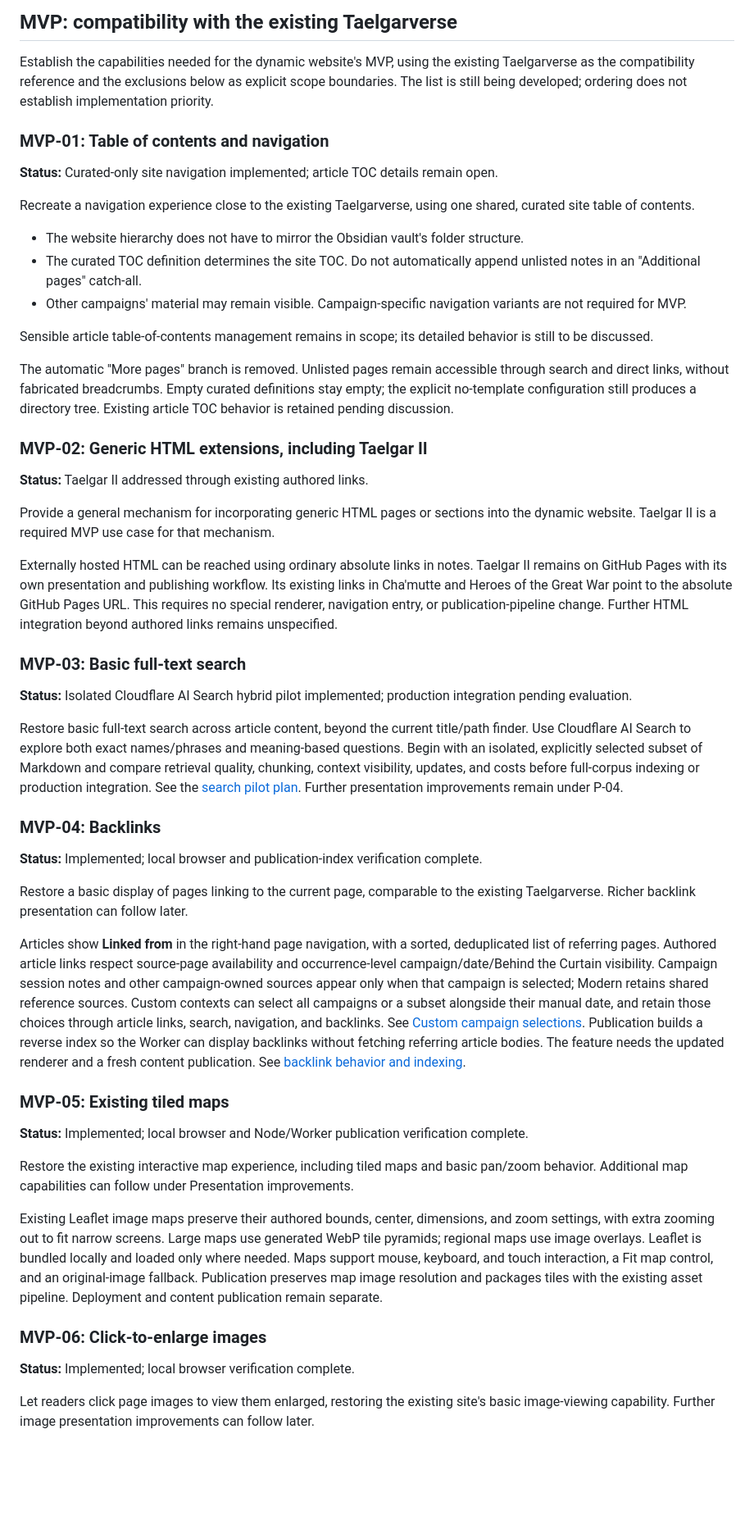
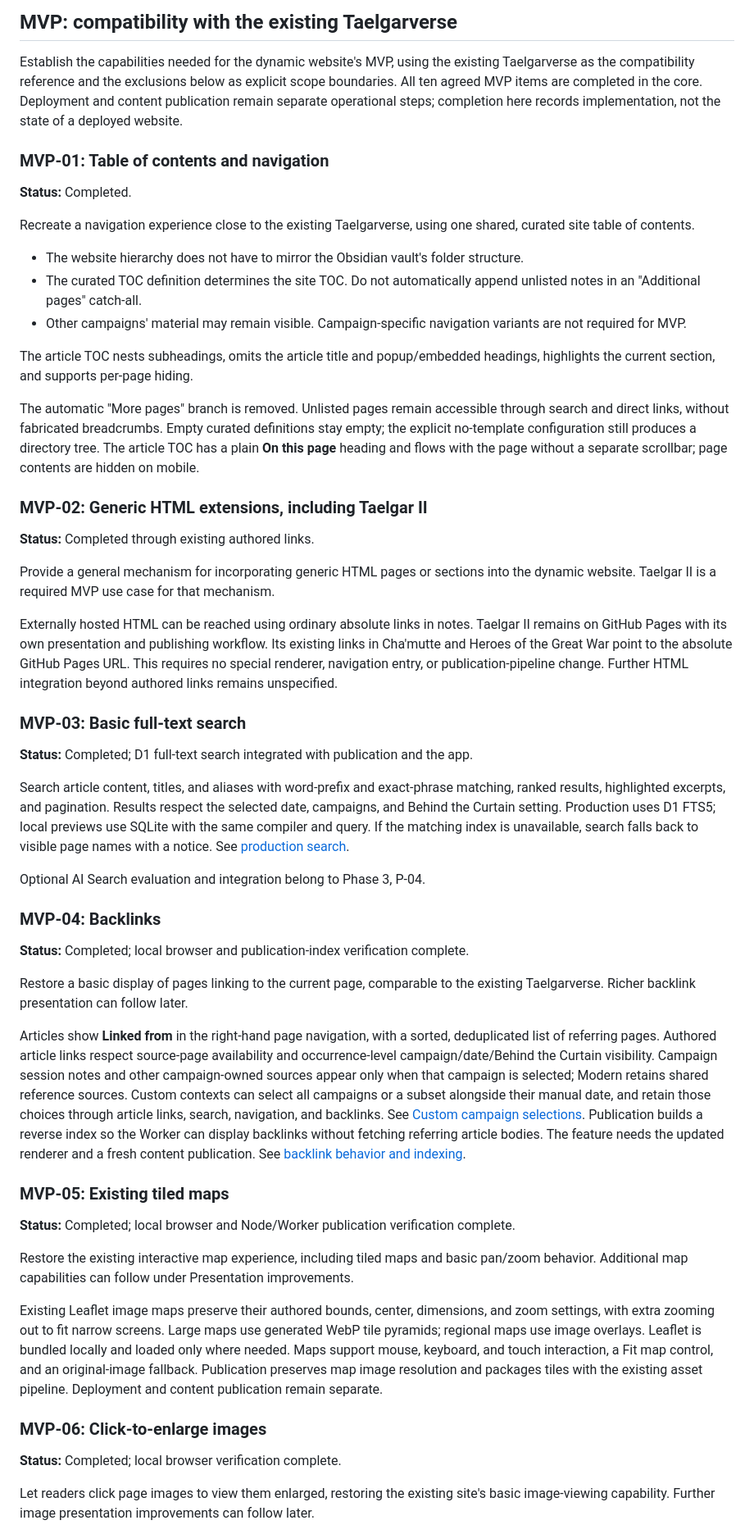
Before and after one commit to msackton/taelgarverse-core, a Markdown page: docs/roadmap.md, the part around one of its changes. Shown at 82% size. GitHub-like rendering; blank space fills up the shorter version.

Commit message:
Mark MVP complete and move AI search to presentation phase

```diff
--- a/docs/roadmap.md
+++ b/docs/roadmap.md
@@ -16,12 +16,13 @@ feature inventory or implementation plan.
 
 Establish the capabilities needed for the dynamic website's MVP, using the
 existing Taelgarverse as the compatibility reference and the exclusions below
-as explicit scope boundaries. The list is still being developed; ordering does
-not establish implementation priority.
+as explicit scope boundaries. All ten agreed MVP items are completed in the core.
+Deployment and content publication remain separate operational steps; completion
+here records implementation, not the state of a deployed website.
 
 ### MVP-01: Table of contents and navigation
 
-**Status:** Curated-only site navigation implemented; article TOC details remain open.
+**Status:** Completed.
 
 Recreate a navigation experience close to the existing Taelgarverse, using one
 shared, curated site table of contents.
@@ -33,17 +34,18 @@ shared, curated site table of contents.
 - Other campaigns' material may remain visible. Campaign-specific navigation
   variants are not required for MVP.
 
-Sensible article table-of-contents management remains in scope; its detailed
-behavior is still to be discussed.
+The article TOC nests subheadings, omits the article title and popup/embedded
+headings, highlights the current section, and supports per-page hiding.
 
 The automatic "More pages" branch is removed. Unlisted pages remain accessible
 through search and direct links, without fabricated breadcrumbs. Empty curated
 definitions stay empty; the explicit no-template configuration still produces
-a directory tree. Existing article TOC behavior is retained pending discussion.
+a directory tree. The article TOC has a plain **On this page** heading and flows
+with the page without a separate scrollbar; page contents are hidden on mobile.
 
 ### MVP-02: Generic HTML extensions, including Taelgar II
 
-**Status:** Taelgar II addressed through existing authored links.
+**Status:** Completed through existing authored links.
 
 Provide a general mechanism for incorporating generic HTML pages or sections
 into the dynamic website. Taelgar II is a required MVP use case for that
@@ -58,20 +60,20 @@ links remains unspecified.
 
 ### MVP-03: Basic full-text search
 
-**Status:** Isolated Cloudflare AI Search hybrid pilot implemented; production
-integration pending evaluation.
+**Status:** Completed; D1 full-text search integrated with publication and the app.
 
-Restore basic full-text search across article content, beyond the current
-title/path finder. Use Cloudflare AI Search to explore both exact names/phrases
-and meaning-based questions. Begin with an isolated, explicitly selected subset
-of Markdown and compare retrieval quality, chunking, context visibility, updates,
-and costs before full-corpus indexing or production integration. See the
-[search pilot plan](search-pilot.md). Further presentation improvements remain
-under P-04.
+Search article content, titles, and aliases with word-prefix and exact-phrase
+matching, ranked results, highlighted excerpts, and pagination. Results respect
+the selected date, campaigns, and Behind the Curtain setting. Production uses
+D1 FTS5; local previews use SQLite with the same compiler and query. If the
+matching index is unavailable, search falls back to visible page names with a
+notice. See [production search](search.md).
+
+Optional AI Search evaluation and integration belong to Phase 3, P-04.
 
 ### MVP-04: Backlinks
 
-**Status:** Implemented; local browser and publication-index verification complete.
+**Status:** Completed; local browser and publication-index verification complete.
 
 Restore a basic display of pages linking to the current page, comparable to the
 existing Taelgarverse. Richer backlink presentation can follow later.
@@ -90,7 +92,7 @@ a fresh content publication. See [backlink behavior and indexing](backlinks.md).
 
 ### MVP-05: Existing tiled maps
 
-**Status:** Implemented; local browser and Node/Worker publication verification complete.
+**Status:** Completed; local browser and Node/Worker publication verification complete.
 
 Restore the existing interactive map experience, including tiled maps and basic
 pan/zoom behavior. Additional map capabilities can follow under Presentation
@@ -107,7 +109,7 @@ separate.
 
 ### MVP-06: Click-to-enlarge images
 
-**Status:** Implemented; local browser verification complete.
+**Status:** Completed; local browser verification complete.
 
 Let readers click page images to view them enlarged, restoring the existing
 site's basic image-viewing capability. Further image presentation improvements
```
Also changed, not shown: other parts of docs/roadmap.md (+25 -14 lines), docs/search-pilot.md (+3 -0 lines).
